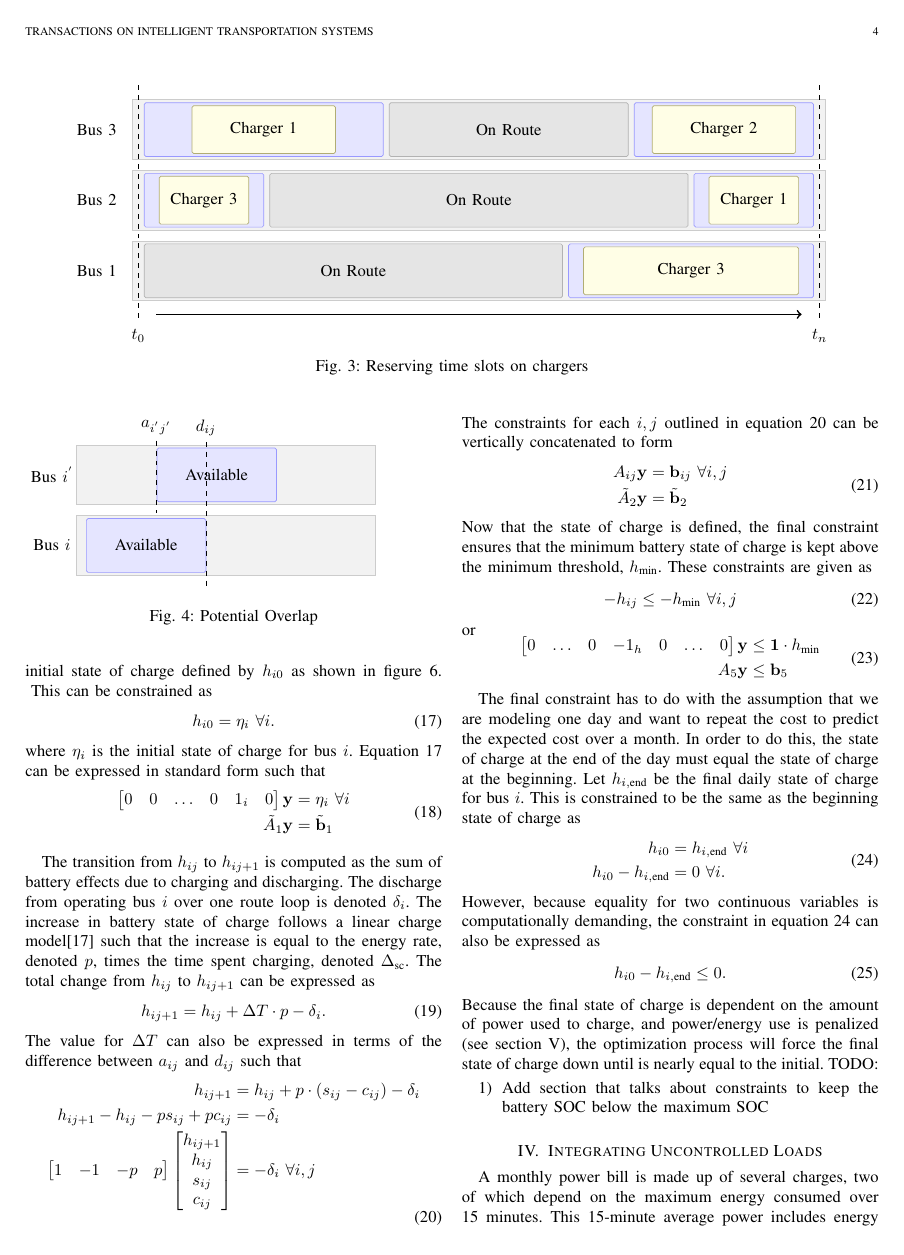
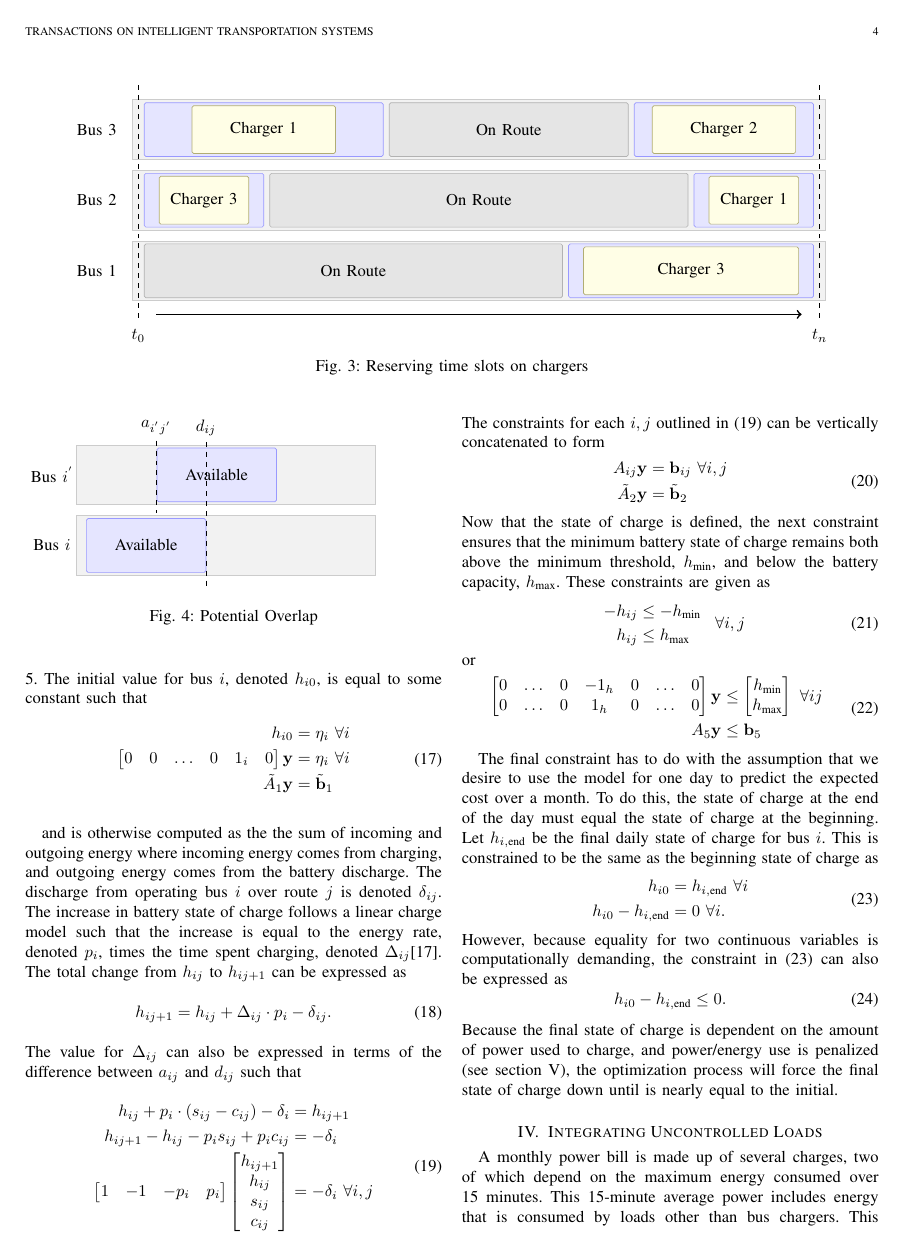
Before and after one commit to danielmortensen/PhDPaper2, a LaTeX paper (documentation/writeup/0_main.tex, which reads documentation/writeup/5_battery.tex): page 4 of 9. Compiled offline with pdfLaTeX.

Commit message:
edits for battery section

```diff
--- a/documentation/writeup/5_battery.tex
+++ b/documentation/writeup/5_battery.tex
@@ -1,53 +1,54 @@
 \section{Battery State of Charge\label{sec:5_battery}}
-BEBs must also maintain their state of charge above a minimum threshold, denoted $h_{\text{min}}$. Let $h_{ij+1}$ be the state of charge for bus $i$ at the beginning of stop $j$. Each bus has an initial state of charge defined by $h_{i0}$ as shown in figure \ref{fig:hPlacement}.
+BEBs must also maintain their state of charge above a minimum threshold, denoted $h_{\text{min}}$. Let $h_{ij}$ be the state of charge for bus $i$ at the beginning of stop $j$ as shown in figure \ref{fig:hPlacement}. The initial value for bus $i$, denoted $h_{i0}$, is equal to some constant such that
 \input{media/5_battery/hPlacement}
-This can be constrained as
-\begin{equation}\label{eqn:initialSoc0}
-	h_{i0} = \eta_{i} \ \forall i.
-\end{equation}
-where $\eta_{i}$ is the initial state of charge for bus $i$.
-Equation \ref{eqn:initialSoc0} can be expressed in standard form such that
-\begin{equation} \begin{aligned}
+\begin{equation}\label{eqn:initialSoc0}\begin{aligned}
+	h_{i0} &= \eta_{i} \ \forall i \\
 	\begin{bmatrix}0 & 0 & \hdots & 0 & 1_i& 0 \end{bmatrix}\mathbf{y} &= \eta_i \ \forall i \\
 		\tilde{A}_1\mathbf{y} &= \tilde{\mathbf{b}}_1
 \end{aligned} \end{equation}
 \input{media/5_battery/delta}
-\par The transition from $h_{ij}$ to $h_{ij+1}$ is computed as the sum of battery effects due to charging and discharging. The discharge from operating bus $i$ over one route loop is denoted $\delta_i$. The increase in battery state of charge follows a linear charge model\cite{rong_coordinated_2016} such that the increase is equal to the energy rate, denoted $p$, times the time spent charging, denoted $\Delta_{\text{sc}}$.
+\par and is otherwise computed as the the sum of incoming and outgoing energy where incoming energy comes from charging, and outgoing energy comes from the battery discharge. The discharge from operating bus $i$ over route $j$ is denoted $\delta_{ij}$. The increase in battery state of charge follows a linear charge model such that the increase is equal to the energy rate, denoted $p_i$, times the time spent charging, denoted $\Delta_{ij}$\cite{rong_coordinated_2016}.
 The total change from $h_{ij}$ to $h_{ij+1}$ can be expressed as
 \begin{equation}
-	h_{ij+1} = h_{ij} + \Delta T\cdot p - \delta_i.
+	h_{ij+1} = h_{ij} + \Delta_{ij} \cdot p_i - \delta_{ij}.
 \end{equation}
-The value for $\Delta T$ can also be expressed in terms of the difference between $a_{ij}$ and $d_{ij}$ such that
+The value for $\Delta_{ij}$ can also be expressed in terms of the difference between $a_{ij}$ and $d_{ij}$ such that
 \begin{equation}\label{eqn:socDynamic1}\begin{aligned}
-	h_{ij+1} &= h_{ij} + p\cdot \left ( s_{ij} - c_{ij} \right ) - \delta_i\\
-	h_{ij+1} - h_{ij} - ps_{ij} + pc_{ij} &= -\delta_i\\
-	\begin{bmatrix} 1 & -1 & -p & p\end{bmatrix} \begin{bmatrix}h_{ij+1} \\ h_{ij} \\ s_{ij} \\ c_{ij} \end{bmatrix} &= -\delta_i \ \forall i,j
+	h_{ij} + p_i\cdot \left ( s_{ij} - c_{ij} \right ) - \delta_i &= h_{ij+1}\\
+	h_{ij+1} - h_{ij} - p_is_{ij} + p_ic_{ij} &= -\delta_i\\
+	\begin{bmatrix} 1 & -1 & -p_i & p_i\end{bmatrix} \begin{bmatrix}h_{ij+1} \\ h_{ij} \\ s_{ij} \\ c_{ij} \end{bmatrix} &= -\delta_i \ \forall i,j
 \end{aligned}\end{equation}
-The constraints for each $i,j$ outlined in equation \ref{eqn:socDynamic1} can be vertically concatenated to form
+The constraints for each $i,j$ outlined in \eqref{eqn:socDynamic1} can be vertically concatenated to form
 \begin{equation}\label{eqn:socDynamic3} \begin{aligned}
 	A_{ij}\mathbf{y} &= \mathbf{b}_{ij} \ \forall i,j \\
 	\tilde{A}_2\mathbf{y} &= \tilde{\mathbf{b}}_2
 \end{aligned} \end{equation}
-Now that the state of charge is defined, the final constraint ensures that the minimum battery state of charge is kept above the minimum threshold, $h_{\text{min}}$. These constraints are given as
+Now that the state of charge is defined, the next constraint ensures that the minimum battery state of charge remains both above the minimum threshold, $h_{\text{min}}$, and below the battery capacity, $h_{\text{max}}$. These constraints are given as
 \begin{equation}
-	-h_{ij} \le -h_{\text{min}} \ \forall i,j
+	\begin{array}{l} \begin{aligned}
+		-h_{ij} &\le -h_{\text{min}} \\
+		h_{ij} &\le h_{\text{max}} \\
+	\end{aligned}\end{array} \ \forall i,j
 \end{equation}
 or
 \begin{equation} \begin{aligned}
-	\begin{bmatrix}0 & \hdots & 0 & -1_{h} & 0 & \hdots & 0\end{bmatrix} \mathbf{y} &\le \mathbf{1}\cdot h_{\text{min}}\\
+	\begin{bmatrix}
+		0 & \hdots & 0 & -1_{h} & 0 & \hdots & 0\\
+		0 & \hdots & 0 &  1_{h} & 0 & \hdots & 0\\
+	\end{bmatrix}\mathbf{y} & \le
+	\begin{bmatrix}
+ 		h_{\text{min}}\\
+ 		h_{\text{max}}\\
+	\end{bmatrix} \ \forall ij\\
 		A_5\mathbf{y} &\le \mathbf{b}_5
 \end{aligned} \end{equation}
-\par The final constraint has to do with the assumption that we are modeling one day and want to repeat the cost to predict the expected cost over a month. In order to do this, the state of charge at the end of the day must equal the state of charge at the beginning. Let $h_{i,\text{end}}$ be the final daily state of charge for bus $i$. This is constrained to be the same as the beginning state of charge as
+\par The final constraint has to do with the assumption that we desire to use the model for one day to predict the expected cost over a month. To do this, the state of charge at the end of the day must equal the state of charge at the beginning. Let $h_{i,\text{end}}$ be the final daily state of charge for bus $i$. This is constrained to be the same as the beginning state of charge as
 \begin{equation} \label{eqn:hEqual1} \begin{aligned}
 	h_{i0} &= h_{i,\text{end}} \ \forall i \\
 	h_{i0} - h_{i,\text{end}} &= 0 \ \forall i.
 \end{aligned} \end{equation}
-However, because equality for two continuous variables is computationally demanding, the constraint in equation \ref{eqn:hEqual1} can also be expressed as
+However, because equality for two continuous variables is computationally demanding, the constraint in \eqref{eqn:hEqual1} can also be expressed as
 \begin{equation} \begin{aligned}
 	h_{i0} - h_{i,\text{end}} \le 0.
 \end{aligned} \end{equation}
 Because the final state of charge is dependent on the amount of power used to charge, and power/energy use is penalized (see section \ref{sec:objective}), the optimization process will force the final state of charge down until is nearly equal to the initial.
-TODO:
-\begin{enumerate}
-	\item Add section that talks about constraints to keep the battery SOC below the maximum SOC
-\end{enumerate}
```
Also changed, not shown: documentation/writeup/media/5_battery/delta.tex (+1 -1 lines).
